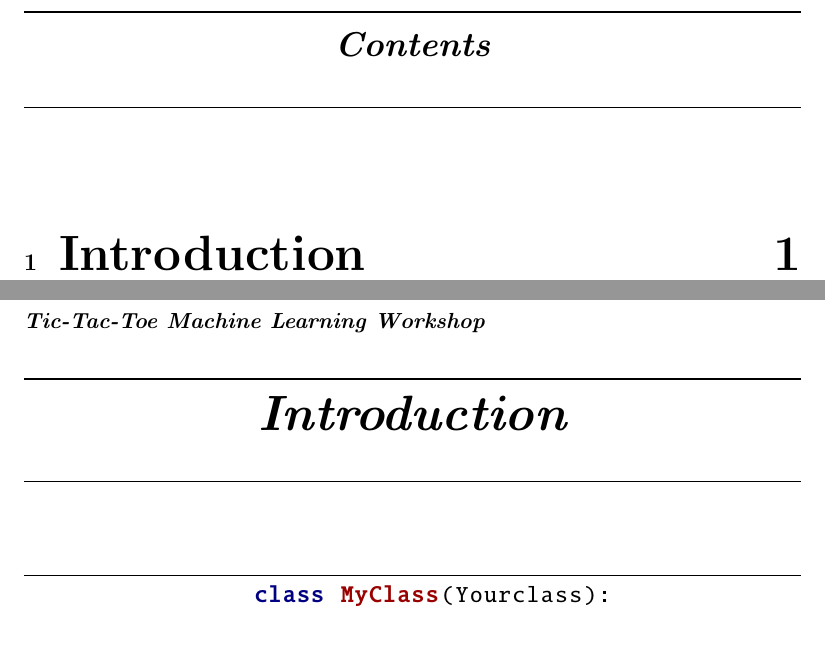
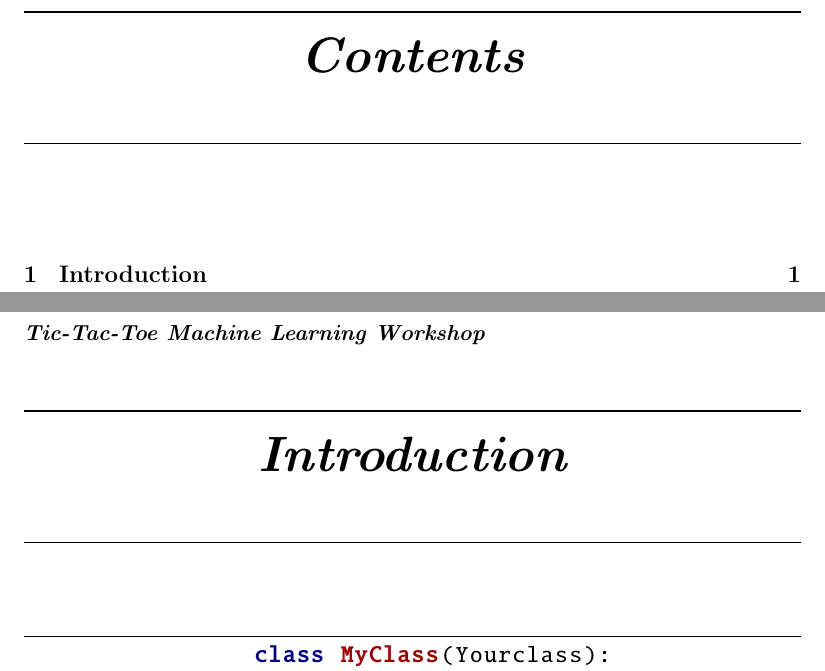
Before and after one commit to Walczi123/Machine-Learning-Workshop-Project, a LaTeX book (Documentation/document.tex): two parts of pages 3 and 5 of 6, joined at a grey line, cut so that both start at the same text, the shorter picture padded with empty space. Compiled offline with pdfLaTeX.

Commit message:
title format fix

```diff
--- a/Documentation/document.tex
+++ b/Documentation/document.tex
@@ -6,7 +6,7 @@
 \titleformat
 {\chapter} % command
 [display] % shape
-{\bfseries\Large\itshape} % format
+{\bfseries\Huge\itshape} % format
 {\small{Tic-Tac-Toe Machine Learning Workshop}} % label
 {0.5ex} % sep
 {
@@ -76,7 +76,7 @@
 	\tableofcontents
 
 	\mainmatter
-	\chapter{\Huge{Introduction}}
+	\chapter{Introduction}
 	\begin{python}
 		class MyClass(Yourclass):
 		def __init__(self, my, yours):
```
Also changed, not shown: Documentation/document.pdf, 4 other files.
